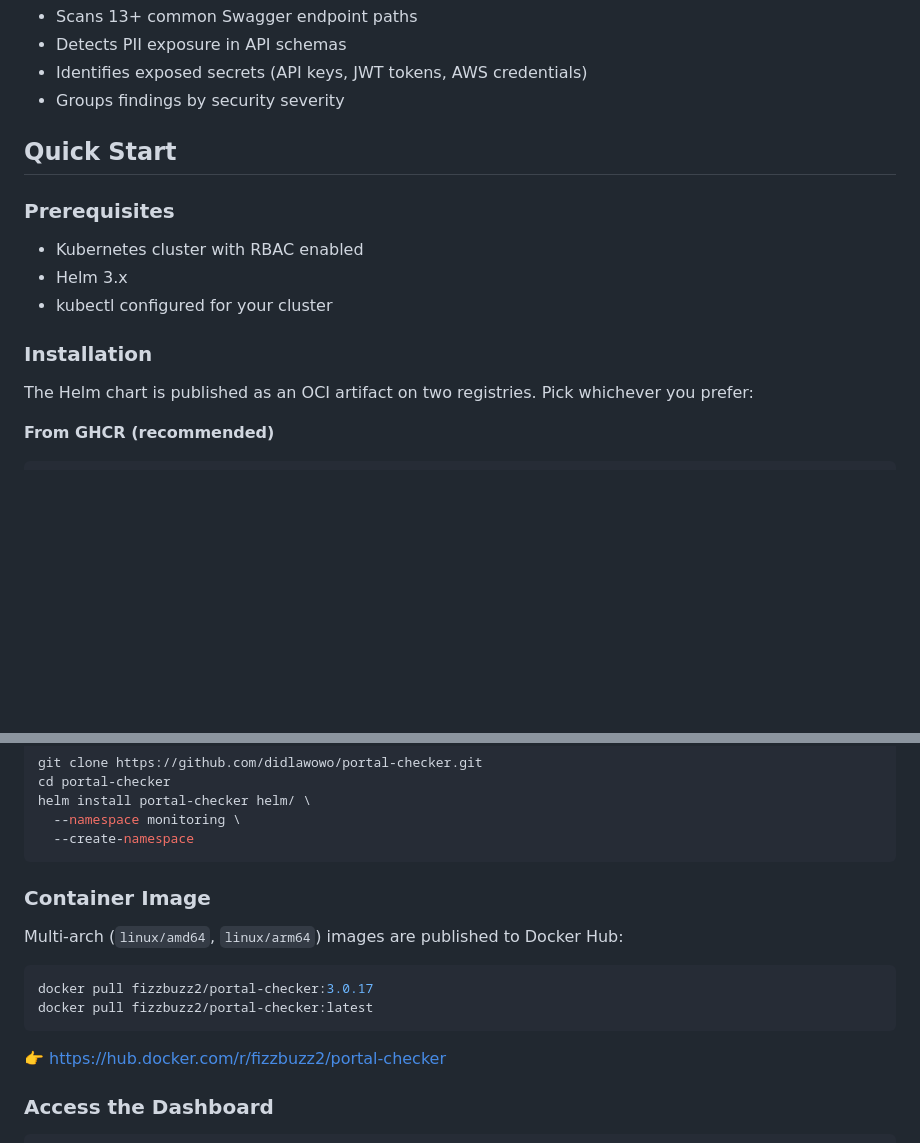
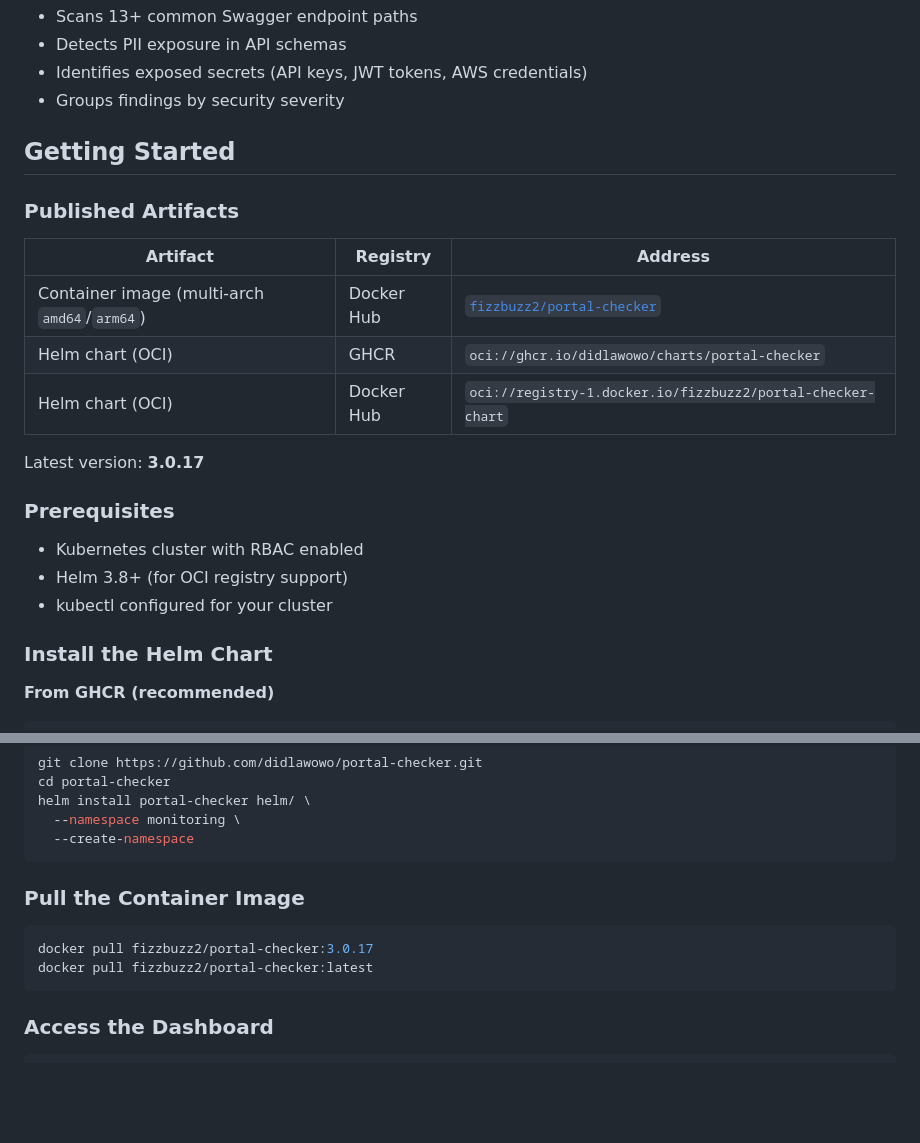
Before and after one commit to didlawowo/portal-checker, a Markdown page: README.md, 2 parts joined by grey strips. Rendered like a GitHub page; blank space fills up the shorter version.

Commit message:
docs(readme): restructure Getting Started with artifacts table

````diff
--- a/README.md
+++ b/README.md
@@ -81,17 +81,25 @@ metadata:
 - Identifies exposed secrets (API keys, JWT tokens, AWS credentials)
 - Groups findings by security severity
 
-## Quick Start
+## Getting Started
+
+### Published Artifacts
+
+| Artifact | Registry | Address |
+| -------- | -------- | ------- |
+| Container image (multi-arch `amd64`/`arm64`) | Docker Hub | [`fizzbuzz2/portal-checker`](https://hub.docker.com/r/fizzbuzz2/portal-checker) |
+| Helm chart (OCI) | GHCR | `oci://ghcr.io/didlawowo/charts/portal-checker` |
+| Helm chart (OCI) | Docker Hub | `oci://registry-1.docker.io/fizzbuzz2/portal-checker-chart` |
+
+Latest version: **3.0.17**
 
 ### Prerequisites
 
 - Kubernetes cluster with RBAC enabled
-- Helm 3.x
+- Helm 3.8+ (for OCI registry support)
 - kubectl configured for your cluster
 
-### Installation
-
-The Helm chart is published as an OCI artifact on two registries. Pick whichever you prefer:
+### Install the Helm Chart
 
 **From GHCR (recommended)**
 
@@ -123,16 +131,12 @@ helm install portal-checker helm/ \
   --create-namespace
 ```
 
-### Container Image
-
-Multi-arch (`linux/amd64`, `linux/arm64`) images are published to Docker Hub:
+### Pull the Container Image
 
 ```bash
 docker pull fizzbuzz2/portal-checker:3.0.17
 docker pull fizzbuzz2/portal-checker:latest
 ```
-
-👉 https://hub.docker.com/r/fizzbuzz2/portal-checker
 
 ### Access the Dashboard
 
````
